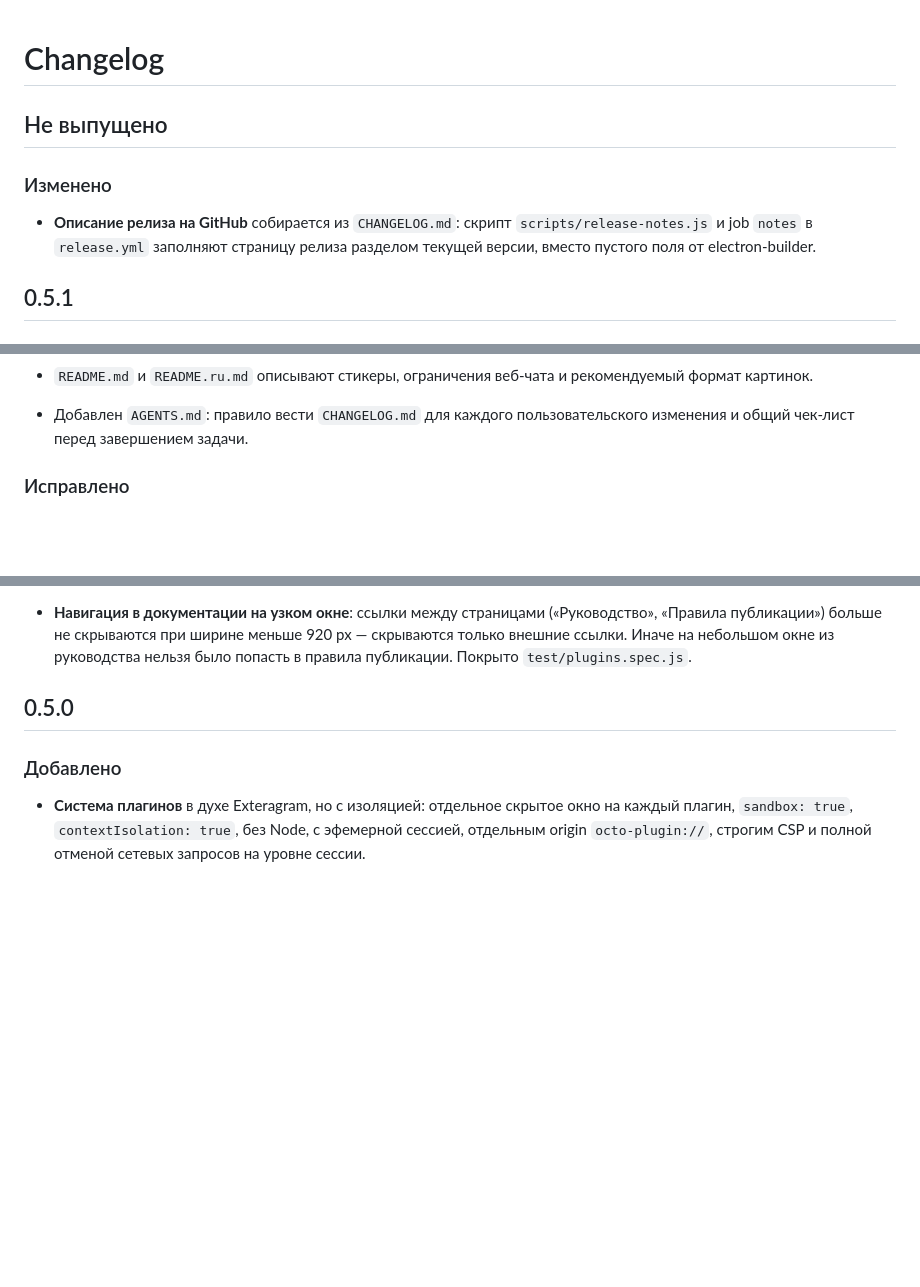
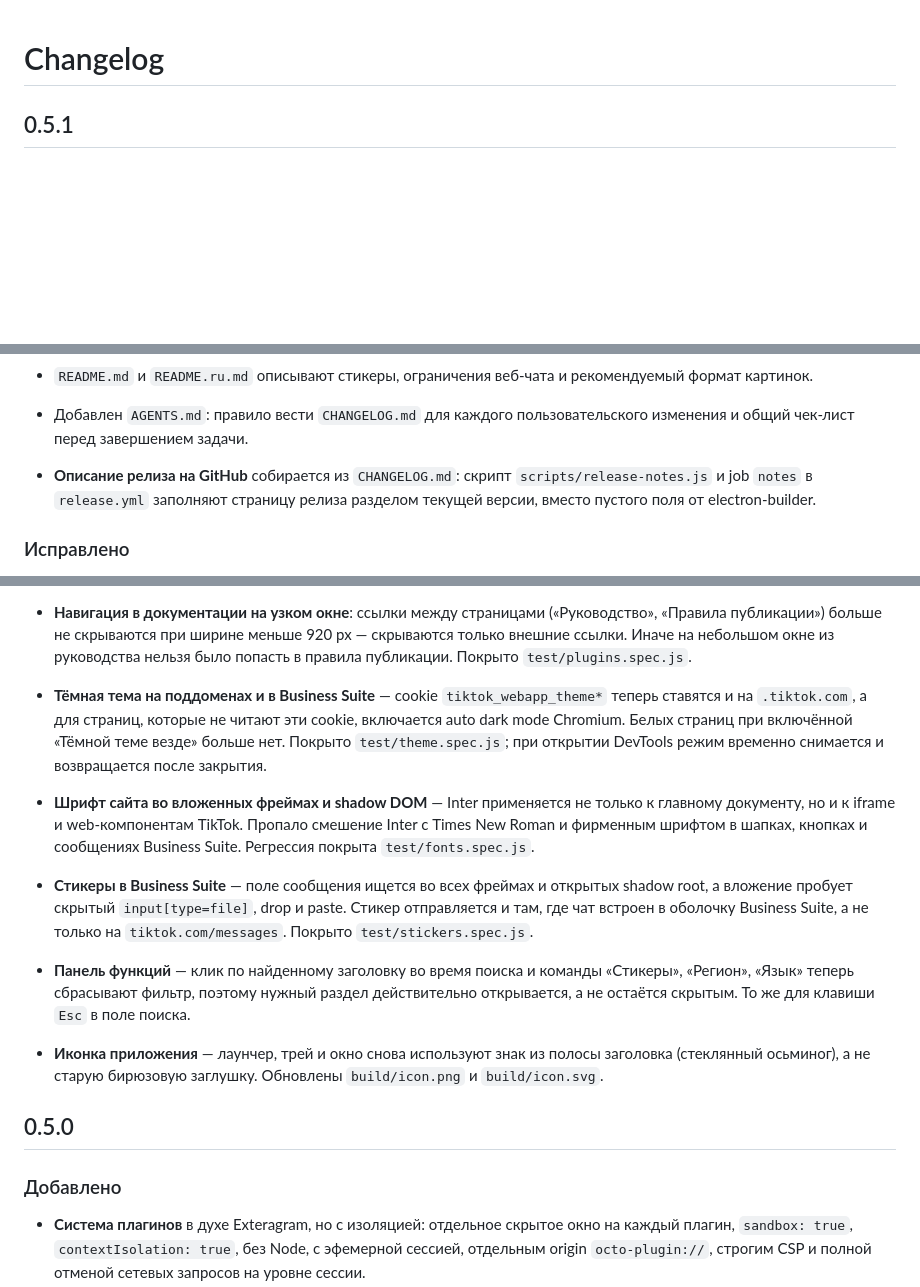
Before and after one commit to octomood/tiktok-octo, a Markdown page: CHANGELOG.md, 3 parts joined by grey strips. Drawn GitHub-style; blank space fills up the shorter version.

```diff
--- a/CHANGELOG.md
+++ b/CHANGELOG.md
@@ -1,12 +1,4 @@
 # Changelog
-
-## Не выпущено
-
-### Изменено
-
-- **Описание релиза на GitHub** собирается из `CHANGELOG.md`: скрипт
-  `scripts/release-notes.js` и job `notes` в `release.yml` заполняют страницу
-  релиза разделом текущей версии, вместо пустого поля от electron-builder.
 
 ## 0.5.1
 
@@ -99,6 +91,9 @@
   рекомендуемый формат картинок.
 - Добавлен `AGENTS.md`: правило вести `CHANGELOG.md` для каждого
   пользовательского изменения и общий чек-лист перед завершением задачи.
+- **Описание релиза на GitHub** собирается из `CHANGELOG.md`: скрипт
+  `scripts/release-notes.js` и job `notes` в `release.yml` заполняют страницу
+  релиза разделом текущей версии, вместо пустого поля от electron-builder.
 
 ### Исправлено
 
@@ -121,6 +116,27 @@
   920 px — скрываются только внешние ссылки. Иначе на небольшом окне из
   руководства нельзя было попасть в правила публикации. Покрыто
   `test/plugins.spec.js`.
+- **Тёмная тема на поддоменах и в Business Suite** — cookie
+  `tiktok_webapp_theme*` теперь ставятся и на `.tiktok.com`, а для страниц,
+  которые не читают эти cookie, включается auto dark mode Chromium. Белых
+  страниц при включённой «Тёмной теме везде» больше нет. Покрыто
+  `test/theme.spec.js`; при открытии DevTools режим временно снимается и
+  возвращается после закрытия.
+- **Шрифт сайта во вложенных фреймах и shadow DOM** — Inter применяется не
+  только к главному документу, но и к iframe и web-компонентам TikTok. Пропало
+  смешение Inter с Times New Roman и фирменным шрифтом в шапках, кнопках и
+  сообщениях Business Suite. Регрессия покрыта `test/fonts.spec.js`.
+- **Стикеры в Business Suite** — поле сообщения ищется во всех фреймах и
+  открытых shadow root, а вложение пробует скрытый `input[type=file]`, drop и
+  paste. Стикер отправляется и там, где чат встроен в оболочку Business Suite, а
+  не только на `tiktok.com/messages`. Покрыто `test/stickers.spec.js`.
+- **Панель функций** — клик по найденному заголовку во время поиска и команды
+  «Стикеры», «Регион», «Язык» теперь сбрасывают фильтр, поэтому нужный раздел
+  действительно открывается, а не остаётся скрытым. То же для клавиши `Esc` в
+  поле поиска.
+- **Иконка приложения** — лаунчер, трей и окно снова используют знак из полосы
+  заголовка (стеклянный осьминог), а не старую бирюзовую заглушку. Обновлены
+  `build/icon.png` и `build/icon.svg`.
 
 ## 0.5.0
 
```
Also changed, not shown: README.md (+6 -1 lines), README.ru.md (+6 -1 lines), build/icon.png, 13 other files.
